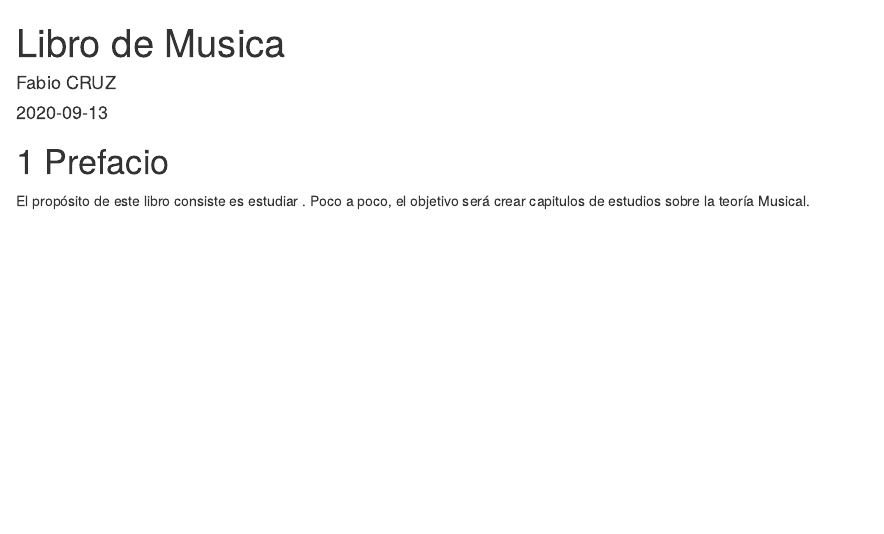
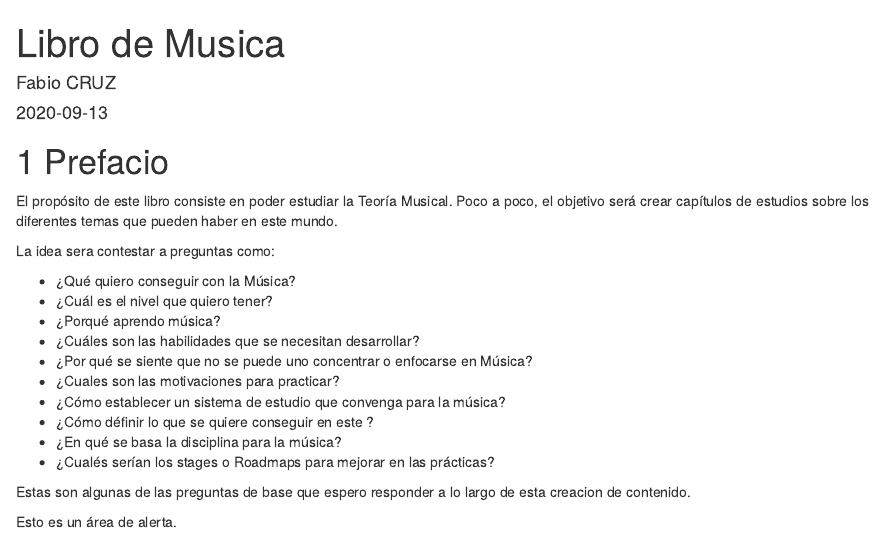
Before and after one commit to fabbiocrux/Mbook, an R Markdown document (index.Rmd): the page in a window 1100 px wide, from its top. Rendered offline with R 4.5, knitr and Pandoc, with nearby package versions; drawn as R Markdown's standard HTML page in place of the format the file asks for.

Commit message:
Creando el prefacio

```diff
--- a/index.Rmd
+++ b/index.Rmd
@@ -7,10 +7,31 @@ documentclass: book
 bibliography: [book.bib, packages.bib]
 biblio-style: apalike
 link-citations: yes
-description: "This is a minimal example of using the bookdown package to write a book. The output format for this example is bookdown::gitbook."
+description: "Libro de estudio de la Teoría musical visto por mi."
 ---
 
 # Prefacio
 
-El propósito de este libro consiste es estudiar .
-Poco a poco, el objetivo será crear capitulos de estudios sobre la teoría Musical.
+El propósito de este libro consiste en poder estudiar la Teoría Musical.
+Poco a poco, el objetivo será crear capítulos de estudios sobre los diferentes temas que pueden haber en este mundo.
+
+La idea sera contestar a preguntas como:
+
+- ¿Qué quiero conseguir con la Música?
+- ¿Cuál es el nivel que quiero tener?
+- ¿Porqué aprendo música?
+- ¿Cuáles son las habilidades que se necesitan desarrollar?
+- ¿Por qué se siente que no se puede uno concentrar o enfocarse en Música?
+- ¿Cuales son las motivaciones para practicar?
+- ¿Cómo establecer un sistema de estudio que convenga para la música?
+- ¿Cómo définir lo que se quiere conseguir en este ?
+- ¿En qué se basa la disciplina para la música?
+- ¿Cualés serían los stages o Roadmaps para mejorar en las prácticas?
+
+Estas son algunas de las preguntas de base que espero responder a lo largo de esta creacion de contenido.
+
+
+
+:::info
+Esto es un área de alerta.
+:::
```
Also changed, not shown: docs/search_index.json, 1 other file.
